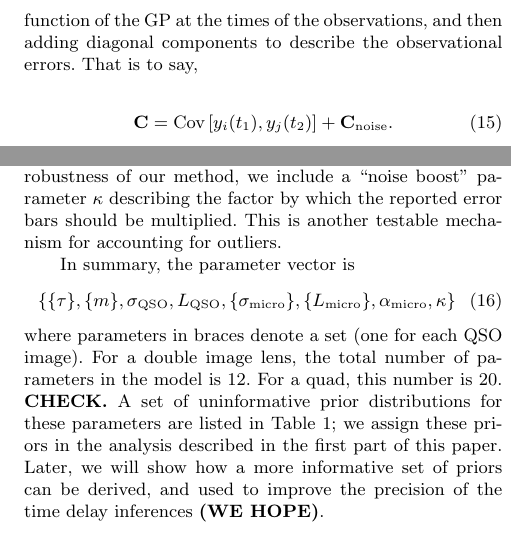
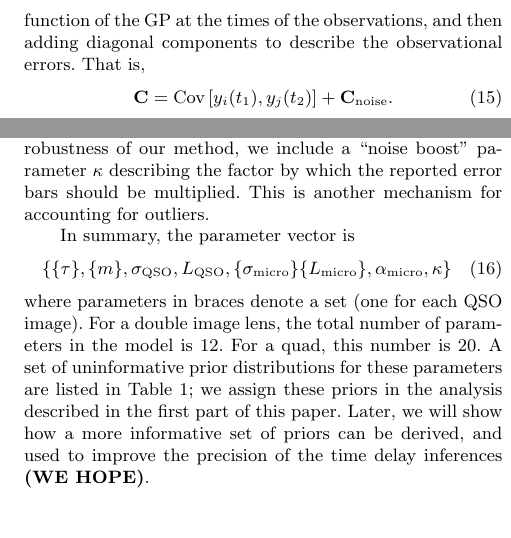
Before and after one commit to eggplantbren/Flotsam, a LaTeX paper (doc/ms.tex): two parts of the columns of page 3 of 5, joined at a grey line, cut so that both start at the same text. Compiled offline with LaTeX, dvips and Ghostscript; a LaTeX package or settings file that is missing is left out.

Commit message:
Random edits

```diff
--- a/doc/ms.tex
+++ b/doc/ms.tex
@@ -204,13 +204,14 @@ microlensing contributions.
 The probability distribution for the observed data $\mathbf{y}$ given the
 model parameters $\boldsymbol{\theta}$ is a multivariate Gaussian:
 \begin{equation}
-p(\mathbf{y} | \theta) = \frac{1}{\sqrt{(2\pi)^n \det \mathbf{C}}} \exp\left[-\frac{1}{2}(\mathbf{y} - \mathbf{m})^T\mathbf{C}^{-1}(\mathbf{y} - \mathbf{m})\right]
+p(\mathbf{y} | \theta) = \frac{1}{\sqrt{(2\pi)^n \det \mathbf{C}}}
+\exp\left[-\frac{1}{2}
+(\mathbf{y} - \mathbf{m})^T\mathbf{C}^{-1}(\mathbf{y} - \mathbf{m})\right]
 \end{equation}
 where $\mathbf{m}$ is the vector of mean values, and $\mathbf{C}$ is the
 covariance matrix of the data, formed by evaluating the covariance function of
 the GP at the times of the observations, and then adding diagonal components
-to describe the observational errors. That is to say,
-
+to describe the observational errors. That is,
 \begin{equation}
 \mathbf{C} = \textnormal{Cov}\left[y_i(t_1), y_j(t_2)\right] + \mathbf{C}_{\rm noise}.
 \end{equation}
@@ -242,15 +243,16 @@ scatter in the light curve is better modelled by independent Gaussian noise
 than it is by a time-correlated microlensing term. Thus, to improve the
 robustness of our method, we include a ``noise boost'' parameter $\kappa$
 describing the factor by which the reported error bars should be multiplied.
-This is another testable mechanism for accounting for outliers.
+This is another mechanism for accounting for outliers.
 
 In summary, the parameter vector is
 \begin{equation}
-\left\{ \{\tau\}, \{m\}, \sigma_{\rm QSO}, L_{\rm QSO}, \{\sigma_{\rm micro}\}, \{L_{\rm micro}\}, \alpha_{\rm micro}, \kappa \right\}
+\left\{ \{\tau\}, \{m\}, \sigma_{\rm QSO}, L_{\rm QSO}, \{\sigma_{\rm micro}\}
+\{L_{\rm micro}\}, \alpha_{\rm micro}, \kappa \right\}
 \end{equation}
 where parameters in braces denote a set (one for each QSO image).  For a
 double image lens, the total number of parameters in the model is~12. For a
-quad, this number is~20. {\bf CHECK.}  A set of uninformative prior
+quad, this number is~20. A set of uninformative prior
 distributions for these parameters are listed in Table~\ref{priors}; we assign
 these priors in the analysis described in the first part of this paper. Later,
 we will show how a more informative set of priors can be derived, and used to
```
Also changed, not shown: doc/ms.tex (4 more changed lines).
